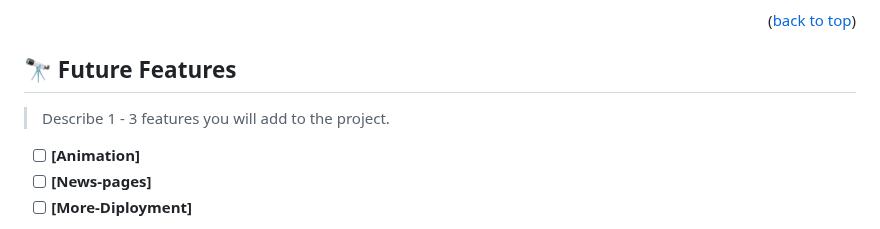
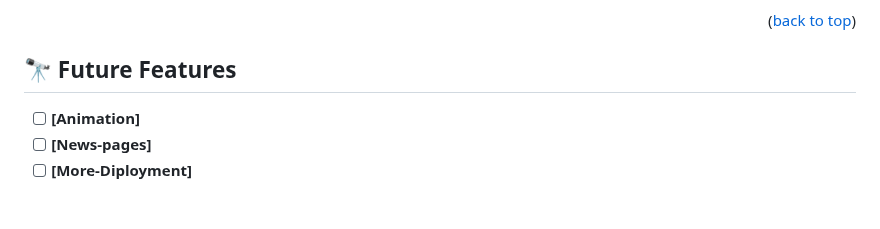
Before and after one commit to SAZZAD1Q2/The-First-Capstone, a Markdown page: README.md, the part around one of its changes. GitHub-like rendering; blank space fills up the shorter version.

```diff
--- a/README.md
+++ b/README.md
@@ -134,8 +134,6 @@ You can deploy this project in the github.
 
 ## 🔭 Future Features <a name="future-features"></a>
 
-> Describe 1 - 3 features you will add to the project.
-
 - [ ] **[Animation]**
 - [ ] **[News-pages]**
 - [ ] **[More-Diployment]**
```
Also changed, not shown: other parts of README.md (+1 -1 lines).
